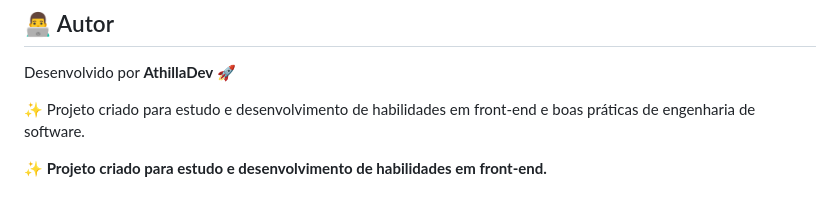
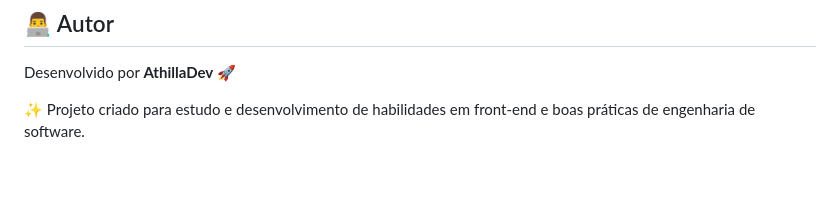
Before and after one commit to AthillaDev/projeto-currency-converter, a Markdown page: README.md, the part around the change. GitHub-like rendering; blank space fills up the shorter version.

Commit message:
Clean up README by removing duplicate description
Removed redundant project description from README.

```diff
--- a/README.md
+++ b/README.md
@@ -112,7 +112,3 @@ https://athilladev.github.io/projeto-currency-converter/
 Desenvolvido por **AthillaDev** 🚀
 
 ✨ Projeto criado para estudo e desenvolvimento de habilidades em front-end e boas práticas de engenharia de software.
-
-
-
-**✨ Projeto criado para estudo e desenvolvimento de habilidades em front-end.**
```
